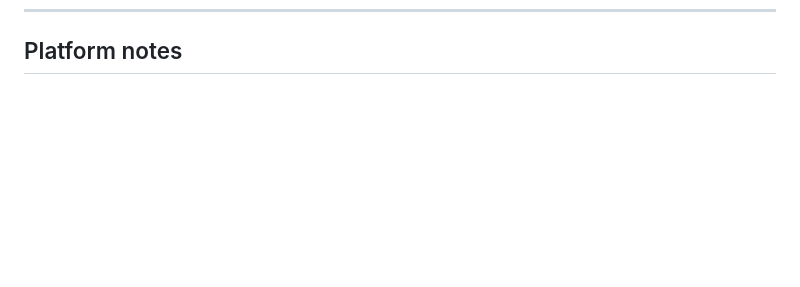
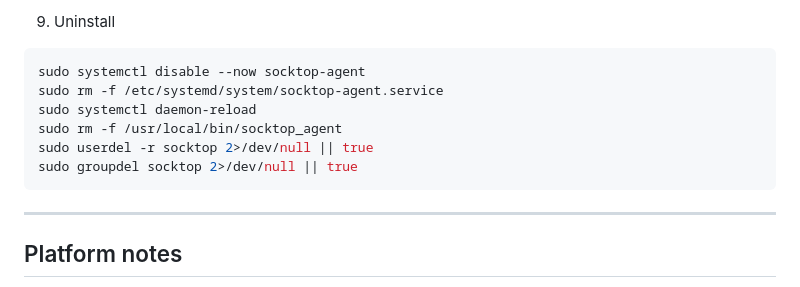
Before and after one commit to jasonwitty/socktop, a Markdown page: README.md, the part around the change printed below. Drawn GitHub-style; blank space fills up the shorter version.

````diff
--- a/README.md
+++ b/README.md
@@ -185,3 +272,16 @@ By default, the agent exposes metrics over an unauthenticated WebSocket. For unt
+9. Uninstall
+
+```bash
+sudo systemctl disable --now socktop-agent
+sudo rm -f /etc/systemd/system/socktop-agent.service
+sudo systemctl daemon-reload
+sudo rm -f /usr/local/bin/socktop_agent
+sudo userdel -r socktop 2>/dev/null || true
+sudo groupdel socktop 2>/dev/null || true
+```
+
+---
+
 ## Platform notes
 - Linux x86_64/AMD/Intel: fully supported.
 - Raspberry Pi:
````
Also changed, not shown: other parts of README.md (+87 -0 lines), docs/Win-Tel.png (added), 1 other file.
